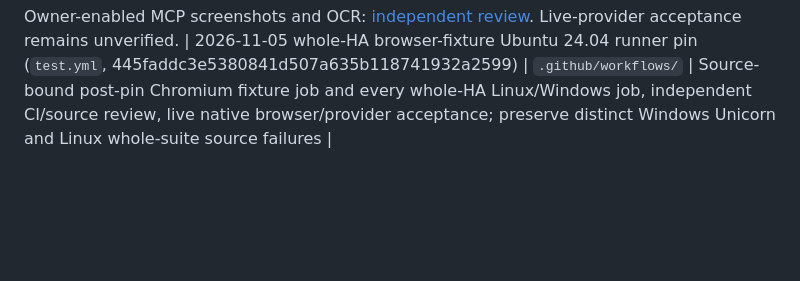
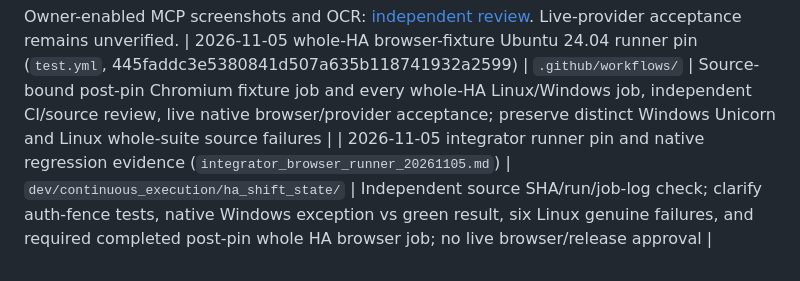
Before and after one commit to Artistical-Intelligence/hivemind-assembly, a Markdown page: CHECKS_STATUS.md, the part around the change. Rendered like a GitHub page; blank space fills up the shorter version.

Commit message:
checks: keep integrator runner and native regression evidence pending independent review

```diff
--- a/CHECKS_STATUS.md
+++ b/CHECKS_STATUS.md
@@ -58,3 +58,4 @@ Bounded recovery, progress and target-reset restoration: [independent review](ch
 
 Owner-enabled MCP screenshots and OCR: [independent review](checks/2026-10-29-debug-vision-review.md). Live-provider acceptance remains unverified.
 | 2026-11-05 whole-HA browser-fixture Ubuntu 24.04 runner pin (`test.yml`, 445faddc3e5380841d507a635b118741932a2599) | `.github/workflows/` | Source-bound post-pin Chromium fixture job and every whole-HA Linux/Windows job, independent CI/source review, live native browser/provider acceptance; preserve distinct Windows Unicorn and Linux whole-suite source failures |
+| 2026-11-05 integrator runner pin and native regression evidence (`integrator_browser_runner_20261105.md`) | `dev/continuous_execution/ha_shift_state/` | Independent source SHA/run/job-log check; clarify auth-fence tests, native Windows exception vs green result, six Linux genuine failures, and required completed post-pin whole HA browser job; no live browser/release approval |
```
